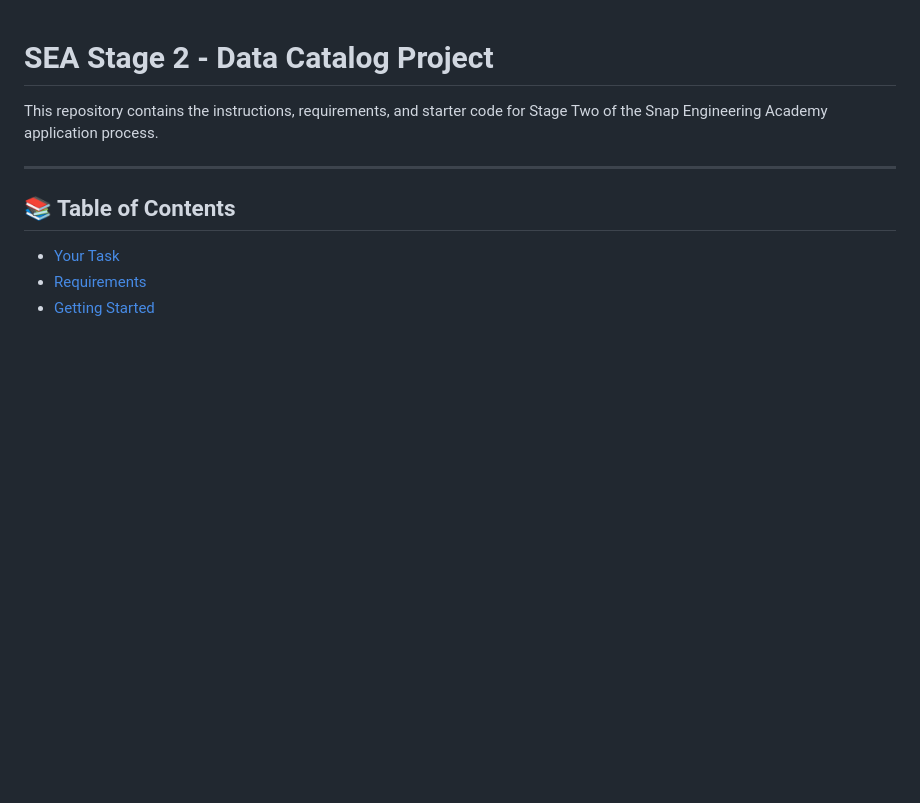
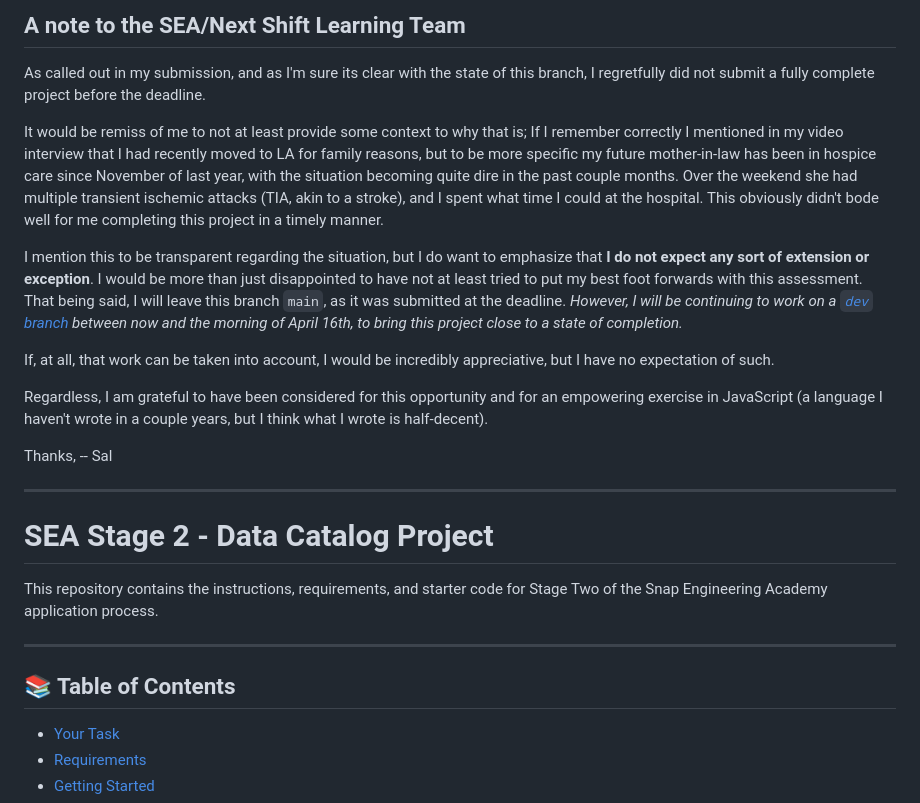
Before and after one commit to MBoone5/snap-eng-proj, a Markdown page: README.md, the part around the change. Rendered like a GitHub page; blank space fills up the shorter version.

```diff
--- a/README.md
+++ b/README.md
@@ -1,3 +1,20 @@
+## A note to the SEA/Next Shift Learning Team
+As called out in my submission, and as I'm sure its clear with the state of this branch, I regretfully did not submit a fully complete project before the deadline.
+
+It would be remiss of me to not at least provide some context to why that is; If I remember correctly I mentioned in my video interview that I had recently moved to LA for family reasons, but to be more specific my future mother-in-law has been in hospice care since November of last year, with the situation becoming quite dire in the past couple months. Over the weekend she had multiple transient ischemic attacks (TIA, akin to a stroke), and I spent what time I could at the hospital. This obviously didn't bode well for me completing this project in a timely manner.
+
+I mention this to be transparent regarding the situation, but I do want to emphasize that **I do not expect any sort of extension or exception**. I would be more than just disappointed to have not at least tried to put my best foot forwards with this assessment.
+That being said, I will leave this branch `main`, as it was submitted at the deadline. _However, I will be continuing to work on a [`dev` branch](https://github.com/MBoone5/snap-eng-proj/tree/dev) between now and the morning of April 16th, to bring this project close to a state of completion._
+
+If, at all, that work can be taken into account, I would be incredibly appreciative, but I have no expectation of such.
+
+Regardless, I am grateful to have been considered for this opportunity and for an empowering exercise in JavaScript (a language I haven't wrote in a couple years, but I think what I wrote is half-decent).
+
+Thanks,
+-- Sal
+
+---
+
 # SEA Stage 2 - Data Catalog Project
 
 This repository contains the instructions, requirements, and starter code for Stage Two of the Snap Engineering Academy application process.
```
